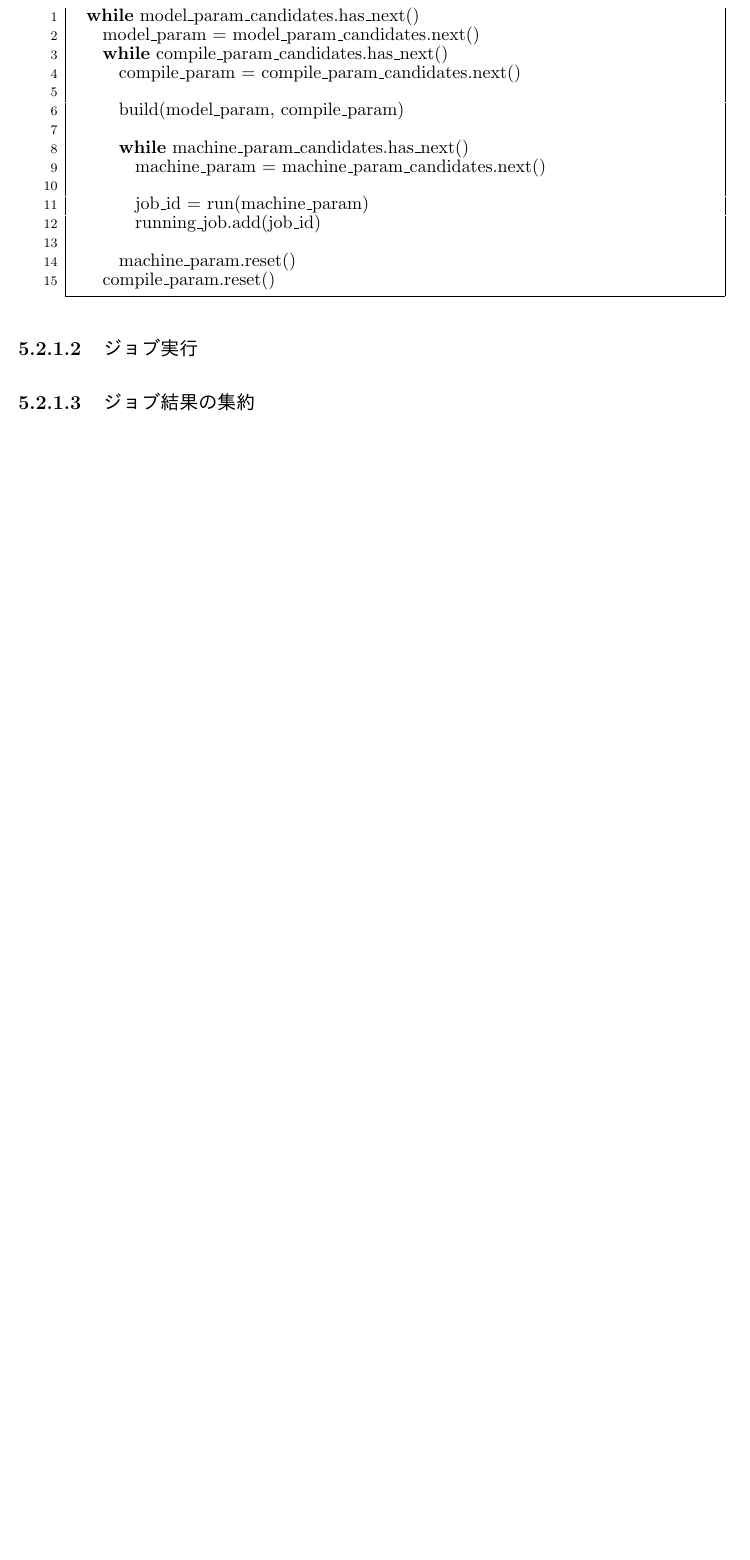
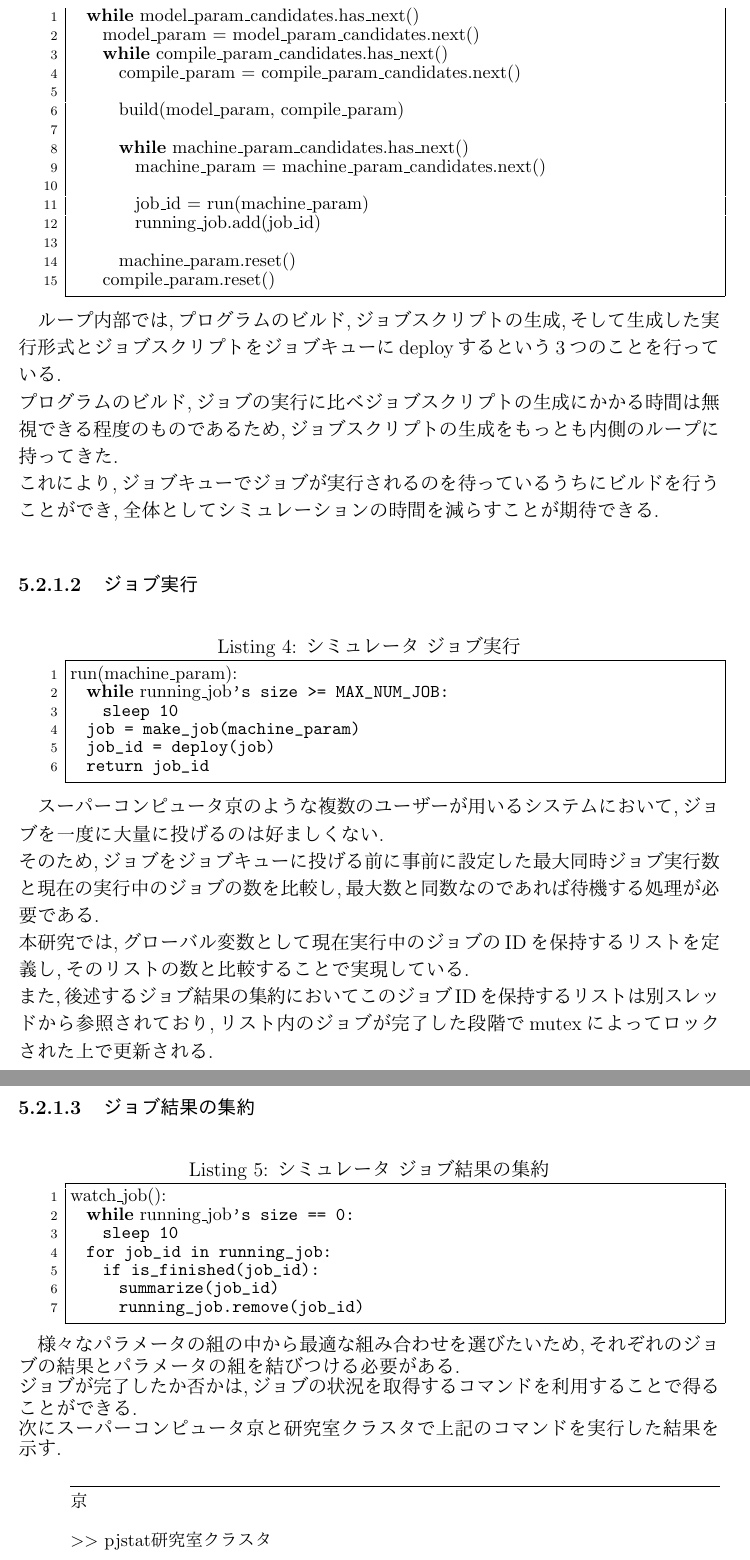
Before and after one commit to hashmup/thesis, a LaTeX thesis (thesis.tex, which reads method/software/simulator.tex): part of page 12 of 12 before the commit and two parts of pages 12 and 13 of 14 after it, the two joined at a grey line, cut so that both start at the same text, the shorter picture padded with empty space. The pictures show the PDF file thesis.pdf that the author committed with the source.

Commit message:
Add simulator desc

```diff
--- a/method/software/simulator.tex
+++ b/method/software/simulator.tex
@@ -15,8 +15,32 @@
 疑似コード内の8-22行目までが全体のループを構成している.\\
 {\footnotesize
-\lstinputlisting[caption=シミュレータ全体ループ,label=hogehoge,frame=single, firstline=8, lastline=22]{src/pseudocode/simulator}
+\lstinputlisting[caption=シミュレータ 全体ループ,label=hogehoge,frame=single, firstline=8, lastline=22]{src/pseudocode/simulator}
 }
-\paragraph{ジョブ実行}
-\paragraph{ジョブ結果の集約}
+ループ内部では,プログラムのビルド,ジョブスクリプトの生成,そして生成した実行形式とジョブスクリプトをジョブキューにdeployするという3つのことを行っている.\\
+プログラムのビルド,ジョブの実行に比べジョブスクリプトの生成にかかる時間は無視できる程度のものであるため,ジョブスクリプトの生成をもっとも内側のループに持ってきた.\\
+これにより,ジョブキューでジョブが実行されるのを待っているうちにビルドを行うことができ,全体としてシミュレーションの時間を減らすことが期待できる.\\
+\paragraph{ジョブ実行}~\\
+{\footnotesize
+\lstinputlisting[caption=シミュレータ ジョブ実行,label=hogehoge,frame=single, firstline=24, lastline=29]{src/pseudocode/simulator}
+}
+スーパーコンピュータ京のような複数のユーザーが用いるシステムにおいて,ジョブを一度に大量に投げるのは好ましくない.\\
+そのため,ジョブをジョブキューに投げる前に事前に設定した最大同時ジョブ実行数と現在の実行中のジョブの数を比較し,最大数と同数なのであれば待機する処理が必要である.\\
+本研究では,グローバル変数として現在実行中のジョブのIDを保持するリストを定義し,そのリストの数と比較することで実現している.\\
+また,後述するジョブ結果の集約においてこのジョブIDを保持するリストは別スレッドから参照されており,リスト内のジョブが完了した段階でmutexによってロックされた上で更新される.\\
+\paragraph{ジョブ結果の集約}~\\
+{\footnotesize
+\lstinputlisting[caption=シミュレータ ジョブ結果の集約,label=hogehoge,frame=single, firstline=31, lastline=37]{src/pseudocode/simulator}
+}
+様々なパラメータの組の中から最適な組み合わせを選びたいため,それぞれのジョブの結果とパラメータの組を結びつける必要がある.\\
+ジョブが完了したか否かは,ジョブの状況を取得するコマンドを利用することで得ることができる.\\
+次にスーパーコンピュータ京と研究室クラスタで上記のコマンドを実行した結果を示す.\\
+{\footnotesize
+\begin{lstlisting}[numbers=none]
+京
+>> pjstat
 
+研究室クラスタ
+>> qstat
+\end{lstlisting}
+}
 \subsubsection{モデルに依存するパラメータ}
```
Also changed, not shown: thesis.tex (+2 -1 lines), thesis.pdf, method/software/simulator.tex (2 more changed lines).
